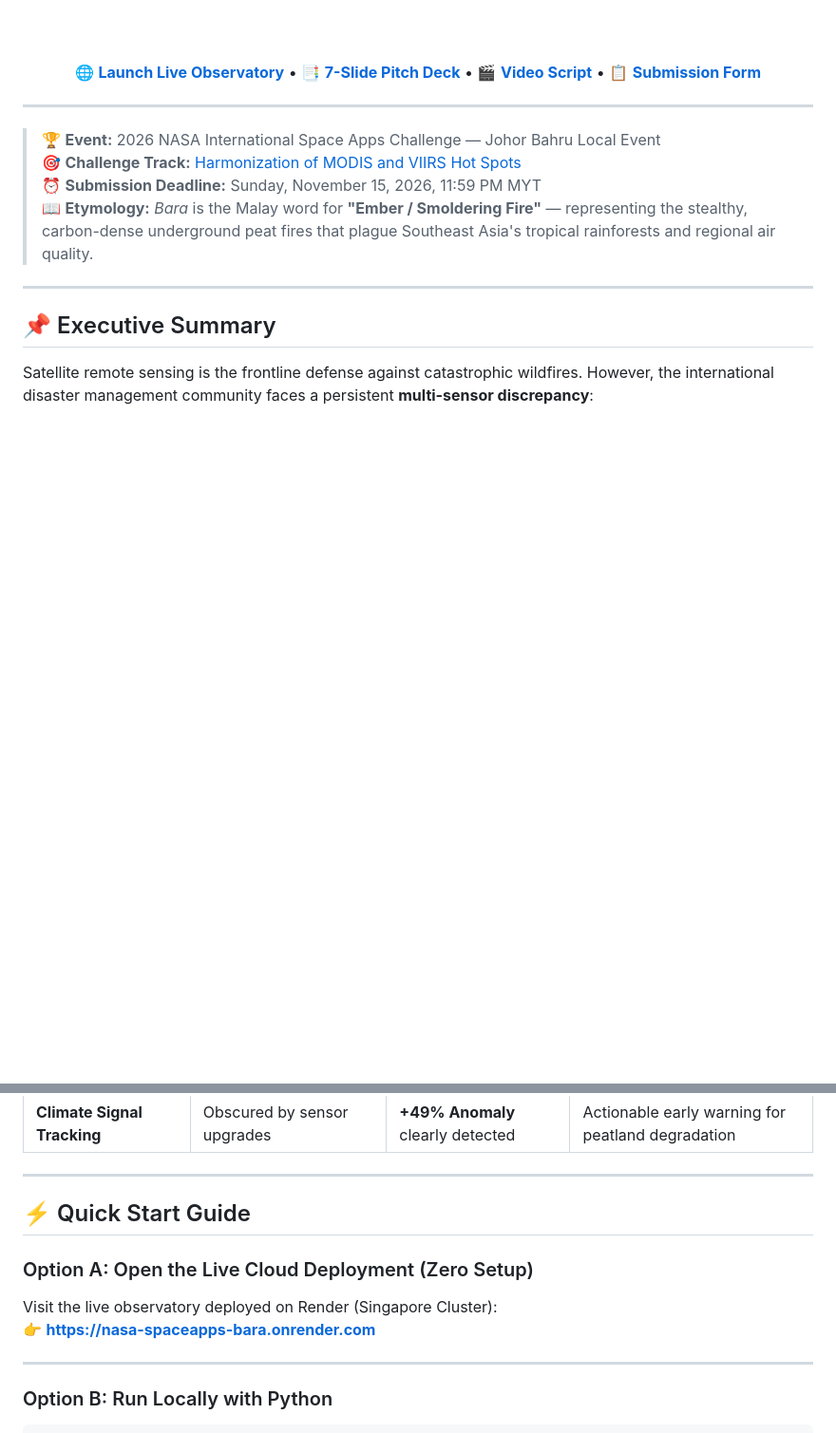
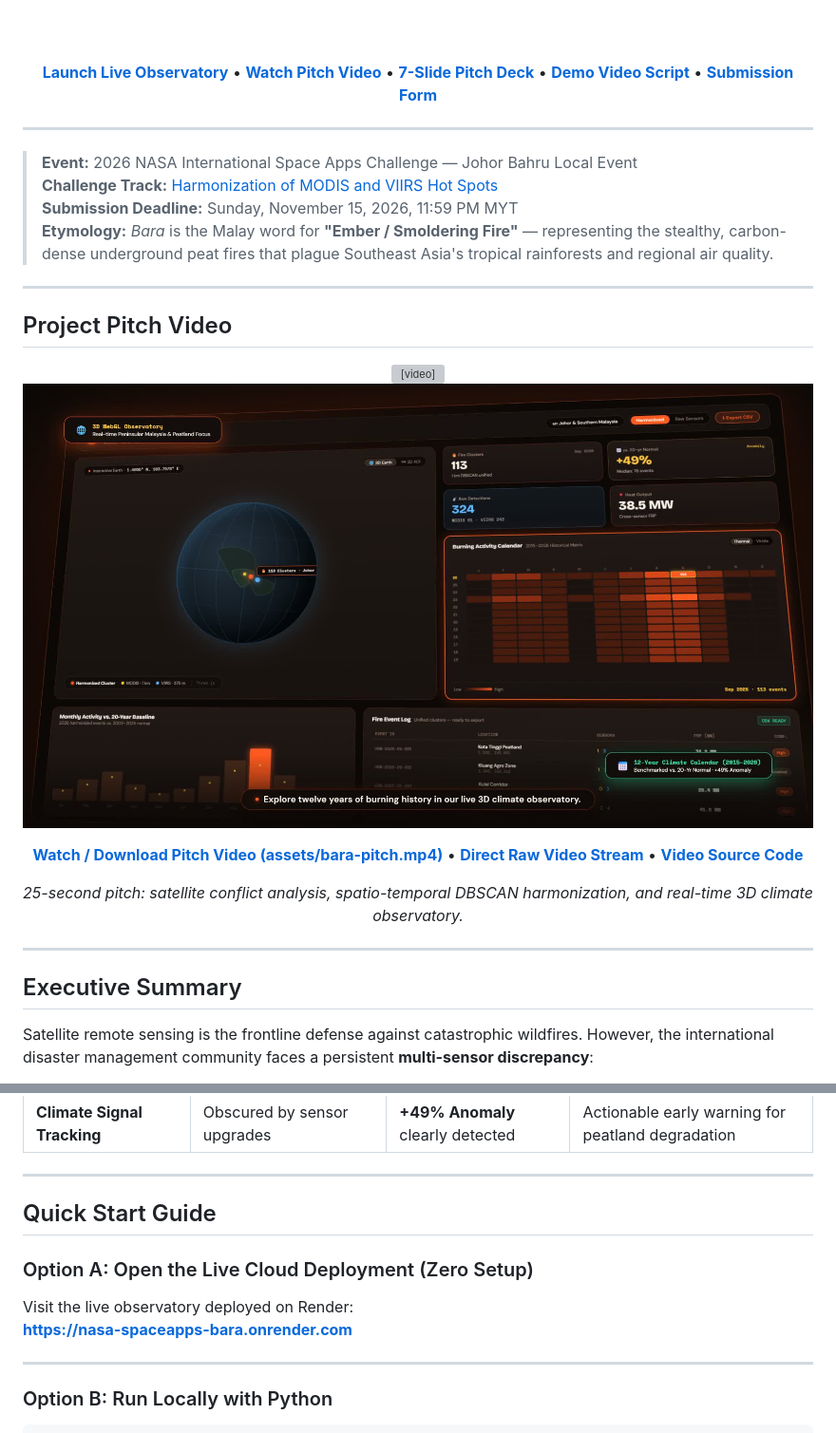
Before and after one commit to YHENG-1/nasa-spaceapps-bara, a Markdown page: README.md, 2 parts joined by grey strips. Shown at 95% size. GitHub-like rendering; pictures changed too: assets/video_preview.jpg (added); blank space fills up the shorter version; grey boxes are pictures that could not be loaded.

Commit message:
docs: remove emojis from README and embed 25s pitching video

```diff
--- a/README.md
+++ b/README.md
@@ -26,20 +26,40 @@
 
 <br/><br/>
 
-[ 🌐 **Launch Live Observatory** ](https://nasa-spaceapps-bara.onrender.com) • [ 📑 **7-Slide Pitch Deck** ](submission/PITCH_DECK.md) • [ 🎬 **Video Script** ](submission/DEMO_VIDEO_SCRIPT.md) • [ 📋 **Submission Form** ](submission/PROJECT_SUBMISSION_FORM.md)
+[ **Launch Live Observatory** ](https://nasa-spaceapps-bara.onrender.com) • [ **Watch Pitch Video** ](#project-pitch-video) • [ **7-Slide Pitch Deck** ](submission/PITCH_DECK.md) • [ **Demo Video Script** ](submission/DEMO_VIDEO_SCRIPT.md) • [ **Submission Form** ](submission/PROJECT_SUBMISSION_FORM.md)
 
 </div>
 
 ---
 
-> 🏆 **Event:** 2026 NASA International Space Apps Challenge — Johor Bahru Local Event
-> 🎯 **Challenge Track:** [Harmonization of MODIS and VIIRS Hot Spots](https://www.spaceappschallenge.org/2026/challenges/modis-and-viirs-hot-spots/)
-> ⏰ **Submission Deadline:** Sunday, November 15, 2026, 11:59 PM MYT
-> 📖 **Etymology:** *Bara* is the Malay word for **"Ember / Smoldering Fire"** — representing the stealthy, carbon-dense underground peat fires that plague Southeast Asia's tropical rainforests and regional air quality.
+> **Event:** 2026 NASA International Space Apps Challenge — Johor Bahru Local Event
+> **Challenge Track:** [Harmonization of MODIS and VIIRS Hot Spots](https://www.spaceappschallenge.org/2026/challenges/modis-and-viirs-hot-spots/)
+> **Submission Deadline:** Sunday, November 15, 2026, 11:59 PM MYT
+> **Etymology:** *Bara* is the Malay word for **"Ember / Smoldering Fire"** — representing the stealthy, carbon-dense underground peat fires that plague Southeast Asia's tropical rainforests and regional air quality.
 
 ---
 
-## 📌 Executive Summary
+## Project Pitch Video
+
+<div align="center">
+
+<video src="assets/bara-pitch.mp4" width="100%" controls poster="assets/video_preview.jpg">
+  Your browser does not support the video tag.
+</video>
+
+<br/>
+
+[![Watch Bara 25s Pitch Video](assets/video_preview.jpg)](https://github.com/YHENG-1/nasa-spaceapps-bara/raw/master/assets/bara-pitch.mp4)
+
+**[Watch / Download Pitch Video (assets/bara-pitch.mp4)](assets/bara-pitch.mp4)** • **[Direct Raw Video Stream](https://github.com/YHENG-1/nasa-spaceapps-bara/raw/master/assets/bara-pitch.mp4)** • **[Video Source Code](video-pitch/)**
+
+*25-second pitch: satellite conflict analysis, spatio-temporal DBSCAN harmonization, and real-time 3D climate observatory.*
+
+</div>
+
+---
+
+## Executive Summary
 
 Satellite remote sensing is the frontline defense against catastrophic wildfires. However, the international disaster management community faces a persistent **multi-sensor discrepancy**:
 
@@ -149,11 +169,11 @@ $$\text{Anomaly (\%)} = \frac{E_{\text{harmonized}}(y, m) - M_m}{M_m} \times 100
 
 ---
 
-## ⚡ Quick Start Guide
+## Quick Start Guide
 
 ### Option A: Open the Live Cloud Deployment (Zero Setup)
-Visit the live observatory deployed on Render (Singapore Cluster):
-👉 **[https://nasa-spaceapps-bara.onrender.com](https://nasa-spaceapps-bara.onrender.com)**
+Visit the live observatory deployed on Render:
+**[https://nasa-spaceapps-bara.onrender.com](https://nasa-spaceapps-bara.onrender.com)**
 
 ---
 
```
Also changed, not shown: other parts of README.md (+16 -16 lines), 2 other files.
